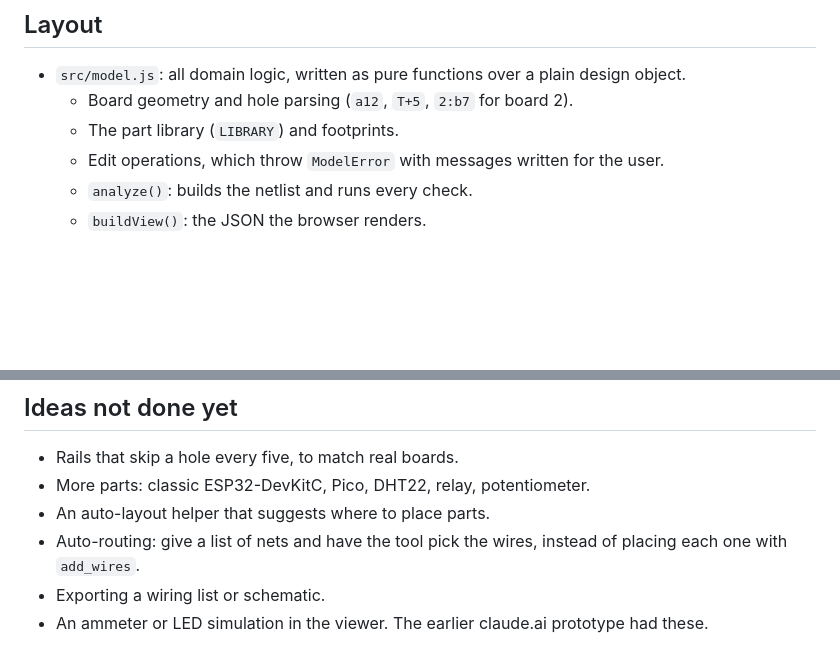
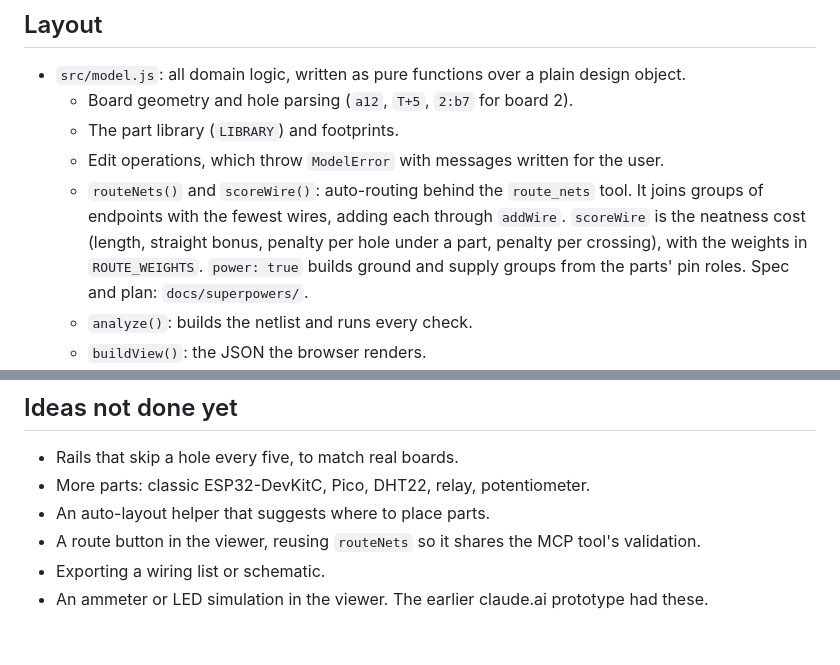
Before and after one commit to stephenwil/breadboard-bench, a Markdown page: CLAUDE.md, 2 parts joined by grey strips. Rendered like a GitHub page; blank space fills up the shorter version.

```diff
--- a/CLAUDE.md
+++ b/CLAUDE.md
@@ -15,6 +15,7 @@ Sessions here are for developing the server, model and viewer. Circuit design re
   - Board geometry and hole parsing (`a12`, `T+5`, `2:b7` for board 2).
   - The part library (`LIBRARY`) and footprints.
   - Edit operations, which throw `ModelError` with messages written for the user.
+  - `routeNets()` and `scoreWire()`: auto-routing behind the `route_nets` tool. It joins groups of endpoints with the fewest wires, adding each through `addWire`. `scoreWire` is the neatness cost (length, straight bonus, penalty per hole under a part, penalty per crossing), with the weights in `ROUTE_WEIGHTS`. `power: true` builds ground and supply groups from the parts' pin roles. Spec and plan: `docs/superpowers/`.
   - `analyze()`: builds the netlist and runs every check.
   - `buildView()`: the JSON the browser renders.
 - `src/server.js`: the MCP server (stdio) plus an HTTP server for the viewer.
@@ -47,6 +48,6 @@ Sessions here are for developing the server, model and viewer. Circuit design re
 - Rails that skip a hole every five, to match real boards.
 - More parts: classic ESP32-DevKitC, Pico, DHT22, relay, potentiometer.
 - An auto-layout helper that suggests where to place parts.
-- Auto-routing: give a list of nets and have the tool pick the wires, instead of placing each one with `add_wires`.
+- A route button in the viewer, reusing `routeNets` so it shares the MCP tool's validation.
 - Exporting a wiring list or schematic.
 - An ammeter or LED simulation in the viewer. The earlier claude.ai prototype had these.
```
Also changed, not shown: README.md (+1 -0 lines).
